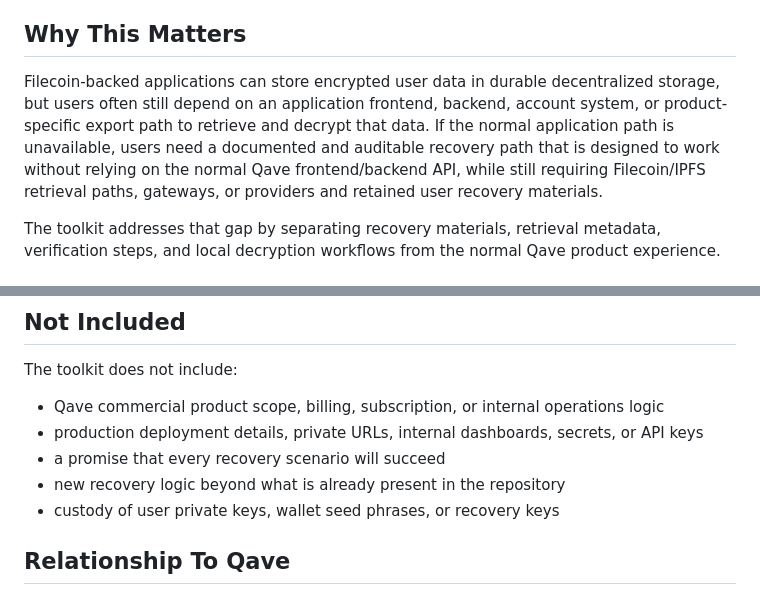
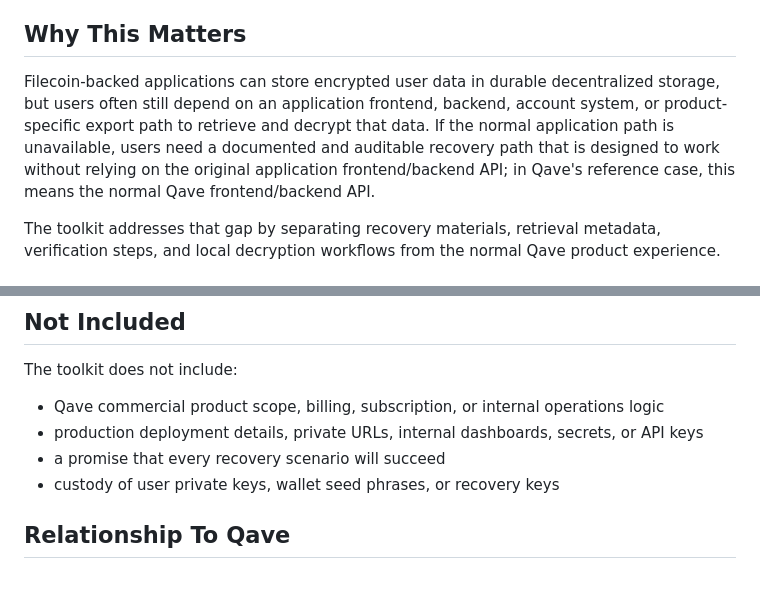
Before and after one commit to qavehq/qave-recovery-cli, a Markdown page: README.md, 2 parts joined by grey strips. Rendered like a GitHub page.

Commit message:
docs: tighten recovery toolkit scope wording

```diff
--- a/README.md
+++ b/README.md
@@ -6,7 +6,7 @@ Current status: a Filecoin ProPGF Batch 3 grant application has been submitted,
 
 ## Why This Matters
 
-Filecoin-backed applications can store encrypted user data in durable decentralized storage, but users often still depend on an application frontend, backend, account system, or product-specific export path to retrieve and decrypt that data. If the normal application path is unavailable, users need a documented and auditable recovery path that is designed to work without relying on the normal Qave frontend/backend API, while still requiring Filecoin/IPFS retrieval paths, gateways, or providers and retained user recovery materials.
+Filecoin-backed applications can store encrypted user data in durable decentralized storage, but users often still depend on an application frontend, backend, account system, or product-specific export path to retrieve and decrypt that data. If the normal application path is unavailable, users need a documented and auditable recovery path that is designed to work without relying on the original application frontend/backend API; in Qave's reference case, this means the normal Qave frontend/backend API.
 
 The toolkit addresses that gap by separating recovery materials, retrieval metadata, verification steps, and local decryption workflows from the normal Qave product experience.
 
@@ -52,7 +52,6 @@ The toolkit does not include:
 - Qave commercial product scope, billing, subscription, or internal operations logic
 - production deployment details, private URLs, internal dashboards, secrets, or API keys
 - a promise that every recovery scenario will succeed
-- new recovery logic beyond what is already present in the repository
 - custody of user private keys, wallet seed phrases, or recovery keys
 
 ## Relationship To Qave
```
